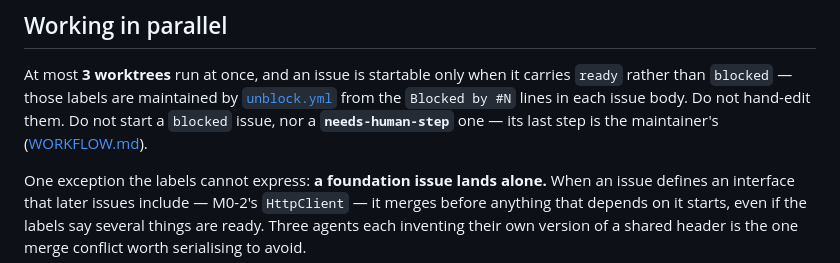
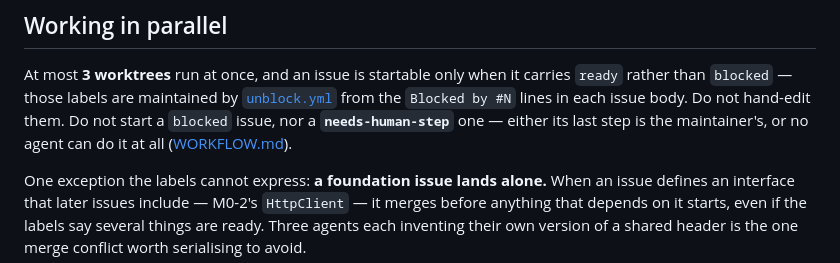
Before and after one commit to armaatus/rommsync-nx, a Markdown page: CLAUDE.md, the part around the change. Rendered like a GitHub page.

```diff
--- a/CLAUDE.md
+++ b/CLAUDE.md
@@ -94,7 +94,8 @@ At most **3 worktrees** run at once, and an issue is startable only when it
 carries `ready` rather than `blocked` — those labels are maintained by
 [`unblock.yml`](.github/workflows/unblock.yml) from the `Blocked by #N` lines in
 each issue body. Do not hand-edit them. Do not start a `blocked` issue, nor a
-**`needs-human-step`** one — its last step is the maintainer's ([WORKFLOW.md](docs/WORKFLOW.md)).
+**`needs-human-step`** one — either its last step is the maintainer's, or no
+agent can do it at all ([WORKFLOW.md](docs/WORKFLOW.md)).
 
 One exception the labels cannot express: **a foundation issue lands alone.** When
 an issue defines an interface that later issues include — M0-2's `HttpClient` —
```
Also changed, not shown: docs/WORKFLOW.md (+39 -18 lines).
